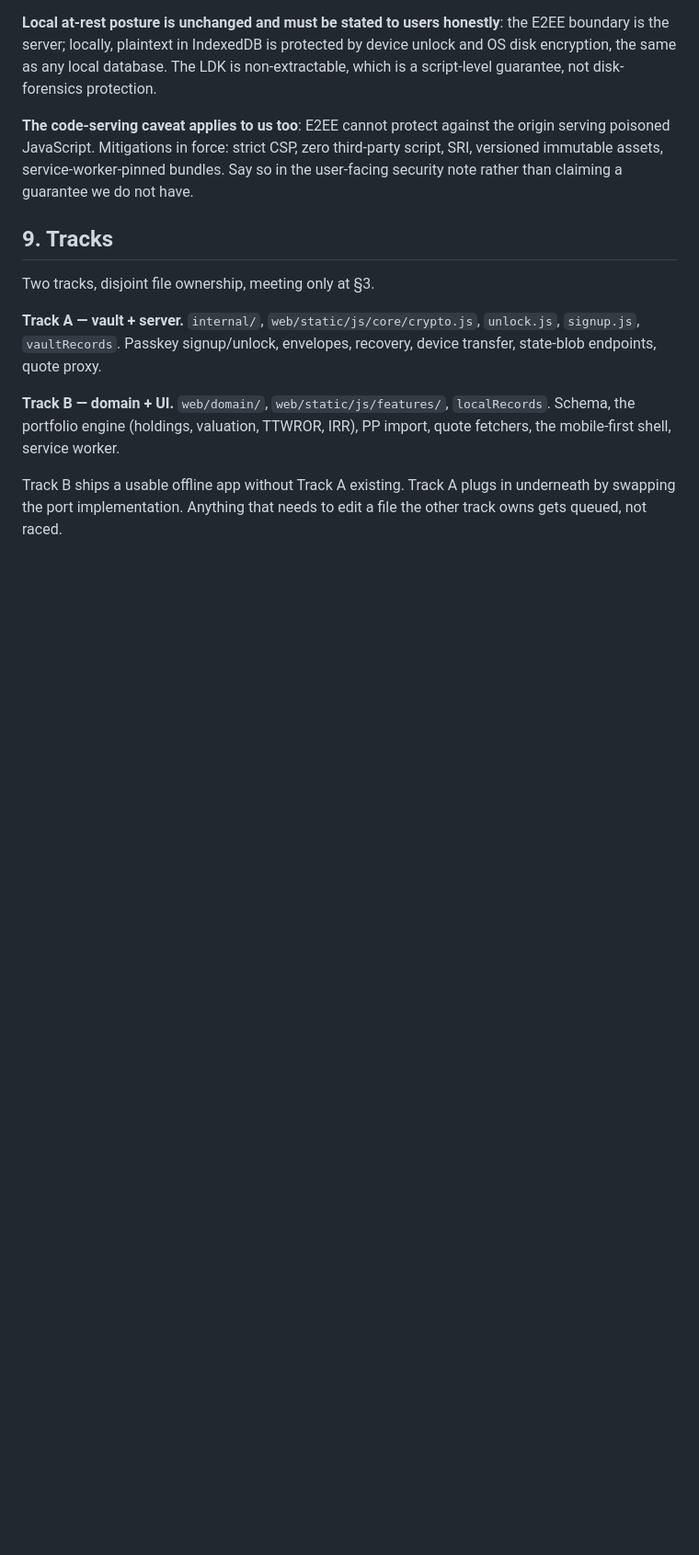
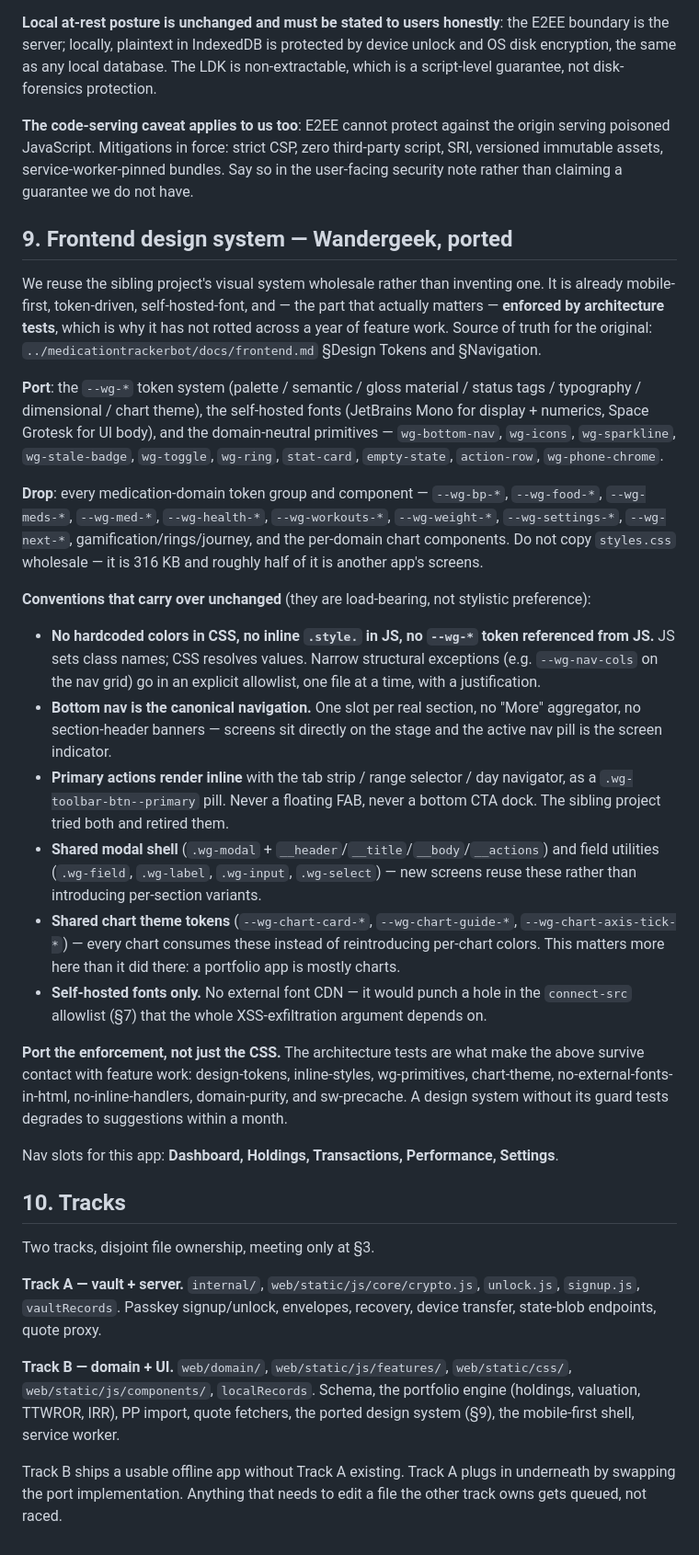
Before and after one commit to korjavin/myportfolio, a Markdown page: docs/ARCHITECTURE.md, the part around the change. Shown at 92% size. GitHub-like rendering; blank space fills up the shorter version.

Commit message:
docs: reuse the Wandergeek design system from ../medicationtrackerbot
Ports the --wg-* token system, self-hosted fonts, domain-neutral primitives and
the architecture tests that enforce them. Drops every medication-domain token
group and component.

```diff
--- a/docs/ARCHITECTURE.md
+++ b/docs/ARCHITECTURE.md
@@ -230,7 +230,52 @@ poisoned JavaScript. Mitigations in force: strict CSP, zero third-party script,
 immutable assets, service-worker-pinned bundles. Say so in the user-facing security note rather than
 claiming a guarantee we do not have.
 
-## 9. Tracks
+## 9. Frontend design system — Wandergeek, ported
+
+We reuse the sibling project's visual system wholesale rather than inventing one. It is already
+mobile-first, token-driven, self-hosted-font, and — the part that actually matters — **enforced by
+architecture tests**, which is why it has not rotted across a year of feature work. Source of truth
+for the original: `../medicationtrackerbot/docs/frontend.md` §Design Tokens and §Navigation.
+
+**Port**: the `--wg-*` token system (palette / semantic / gloss material / status tags / typography /
+dimensional / chart theme), the self-hosted fonts (JetBrains Mono for display + numerics, Space
+Grotesk for UI body), and the domain-neutral primitives — `wg-bottom-nav`, `wg-icons`,
+`wg-sparkline`, `wg-stale-badge`, `wg-toggle`, `wg-ring`, `stat-card`, `empty-state`, `action-row`,
+`wg-phone-chrome`.
+
+**Drop**: every medication-domain token group and component — `--wg-bp-*`, `--wg-food-*`,
+`--wg-meds-*`, `--wg-med-*`, `--wg-health-*`, `--wg-workouts-*`, `--wg-weight-*`, `--wg-settings-*`,
+`--wg-next-*`, gamification/rings/journey, and the per-domain chart components. Do not copy
+`styles.css` wholesale — it is 316 KB and roughly half of it is another app's screens.
+
+**Conventions that carry over unchanged** (they are load-bearing, not stylistic preference):
+
+- **No hardcoded colors in CSS, no inline `.style.` in JS, no `--wg-*` token referenced from JS.**
+  JS sets class names; CSS resolves values. Narrow structural exceptions (e.g. `--wg-nav-cols` on the
+  nav grid) go in an explicit allowlist, one file at a time, with a justification.
+- **Bottom nav is the canonical navigation.** One slot per real section, no "More" aggregator, no
+  section-header banners — screens sit directly on the stage and the active nav pill is the screen
+  indicator.
+- **Primary actions render inline** with the tab strip / range selector / day navigator, as a
+  `.wg-toolbar-btn--primary` pill. Never a floating FAB, never a bottom CTA dock. The sibling project
+  tried both and retired them.
+- **Shared modal shell** (`.wg-modal` + `__header`/`__title`/`__body`/`__actions`) and field
+  utilities (`.wg-field`, `.wg-label`, `.wg-input`, `.wg-select`) — new screens reuse these rather
+  than introducing per-section variants.
+- **Shared chart theme tokens** (`--wg-chart-card-*`, `--wg-chart-guide-*`, `--wg-chart-axis-tick-*`)
+  — every chart consumes these instead of reintroducing per-chart colors. This matters more here than
+  it did there: a portfolio app is mostly charts.
+- **Self-hosted fonts only.** No external font CDN — it would punch a hole in the `connect-src`
+  allowlist (§7) that the whole XSS-exfiltration argument depends on.
+
+**Port the enforcement, not just the CSS.** The architecture tests are what make the above survive
+contact with feature work: design-tokens, inline-styles, wg-primitives, chart-theme,
+no-external-fonts-in-html, no-inline-handlers, domain-purity, and sw-precache. A design system
+without its guard tests degrades to suggestions within a month.
+
+Nav slots for this app: **Dashboard, Holdings, Transactions, Performance, Settings**.
+
+## 10. Tracks
 
 Two tracks, disjoint file ownership, meeting only at §3.
 
@@ -238,9 +283,10 @@ Two tracks, disjoint file ownership, meeting only at §3.
 `vaultRecords`. Passkey signup/unlock, envelopes, recovery, device transfer, state-blob endpoints,
 quote proxy.
 
-**Track B — domain + UI.** `web/domain/`, `web/static/js/features/`, `localRecords`. Schema, the
-portfolio engine (holdings, valuation, TTWROR, IRR), PP import, quote fetchers, the mobile-first
-shell, service worker.
+**Track B — domain + UI.** `web/domain/`, `web/static/js/features/`, `web/static/css/`,
+`web/static/js/components/`, `localRecords`. Schema, the portfolio engine (holdings, valuation,
+TTWROR, IRR), PP import, quote fetchers, the ported design system (§9), the mobile-first shell,
+service worker.
 
 Track B ships a usable offline app without Track A existing. Track A plugs in underneath by swapping
 the port implementation. Anything that needs to edit a file the other track owns gets queued, not
```
